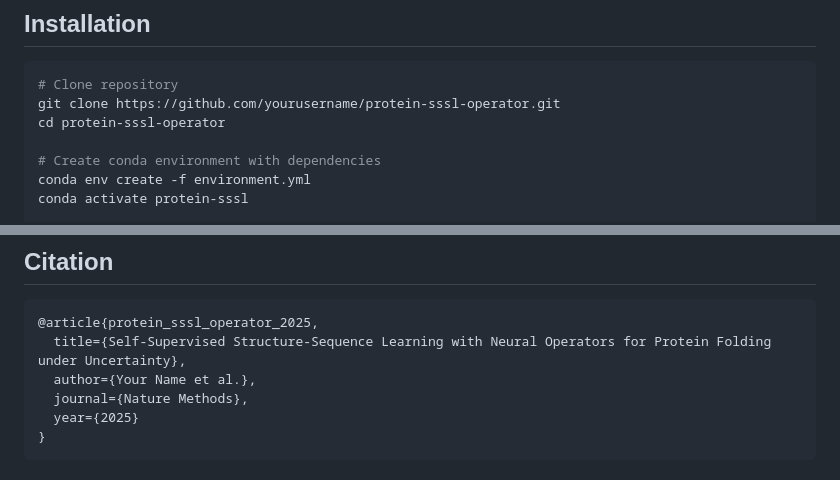
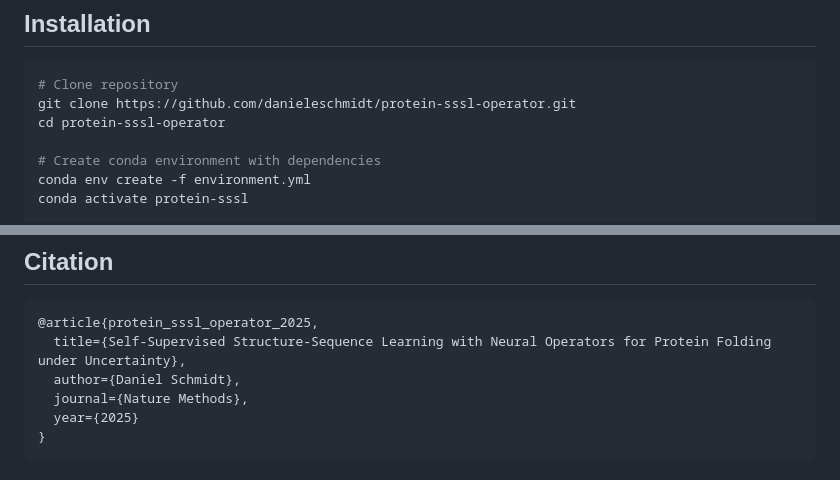
Before and after one commit to danieleschmidt/protein-sssl-operator, a Markdown page: README.md, 2 parts joined by grey strips. GitHub-like rendering.

````diff
--- a/README.md
+++ b/README.md
@@ -24,7 +24,7 @@ The protein-sssl-operator implements state-of-the-art self-supervised learning t
 
 ```bash
 # Clone repository
-git clone https://github.com/yourusername/protein-sssl-operator.git
+git clone https://github.com/danieleschmidt/protein-sssl-operator.git
 cd protein-sssl-operator
 
 # Create conda environment with dependencies
@@ -546,7 +546,7 @@ Priority areas:
 ```bibtex
 @article{protein_sssl_operator_2025,
   title={Self-Supervised Structure-Sequence Learning with Neural Operators for Protein Folding under Uncertainty},
-  author={Your Name et al.},
+  author={Daniel Schmidt},
   journal={Nature Methods},
   year={2025}
 }
````
